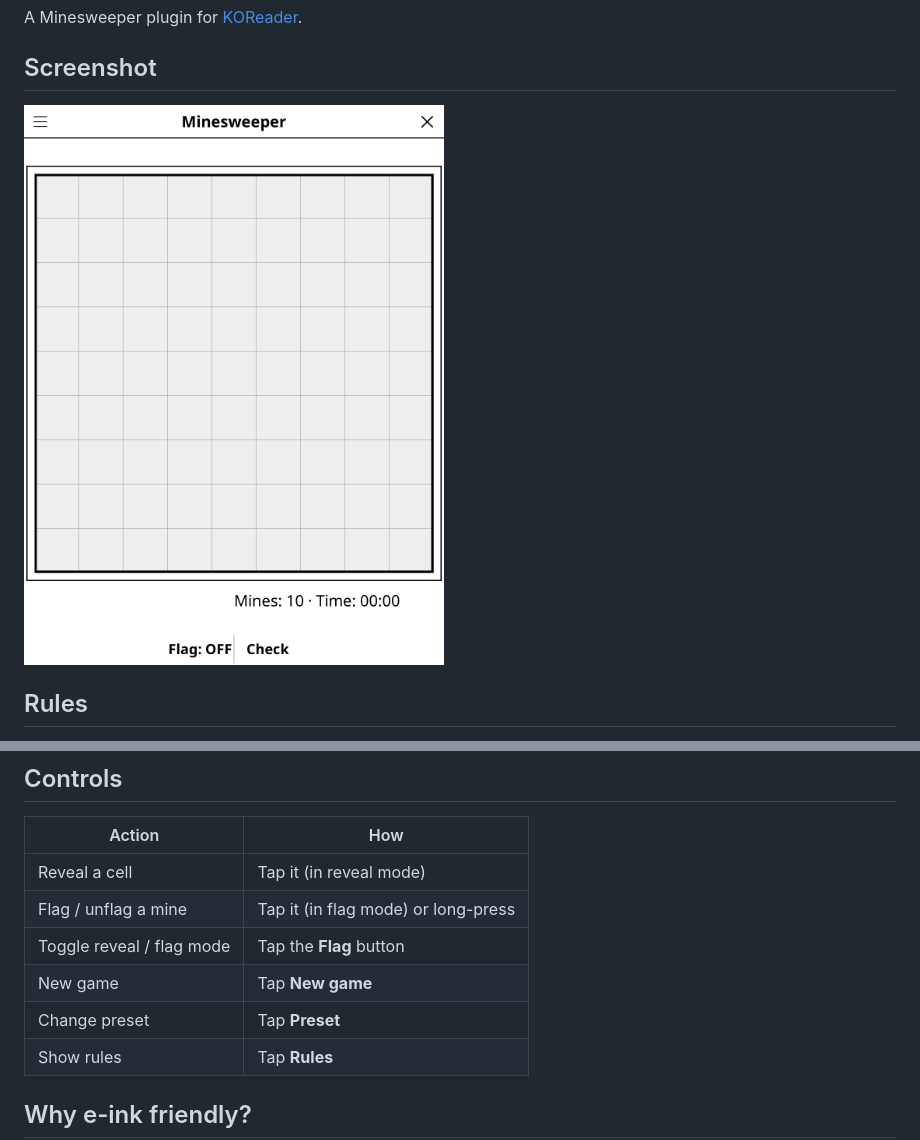
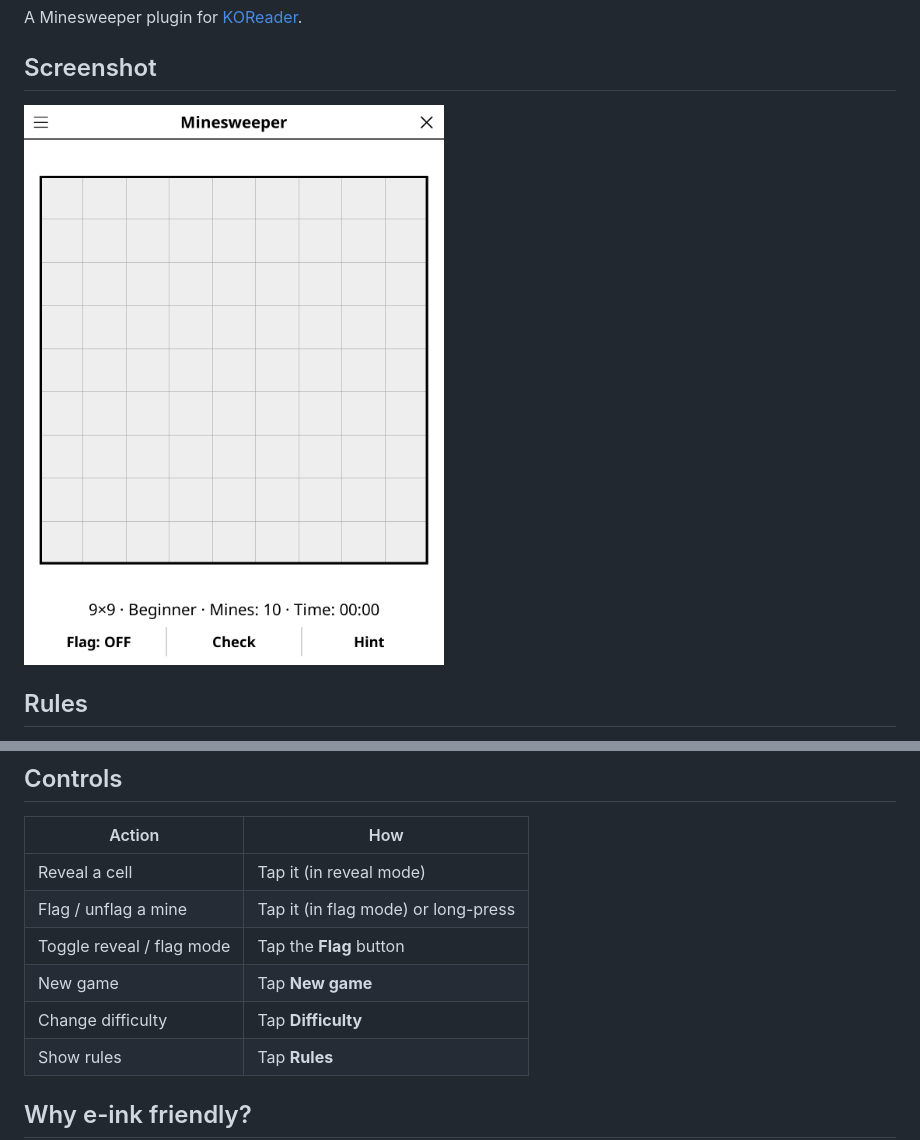
Before and after one commit to t2ym5u/minesweeper.koplugin, a Markdown page: README.md, 2 parts joined by grey strips. Rendered like a GitHub page; pictures changed too: images/minesweeper.png.

```diff
--- a/README.md
+++ b/README.md
@@ -37,7 +37,7 @@ and clear the board.
 | Flag / unflag a mine | Tap it (in flag mode) or long-press |
 | Toggle reveal / flag mode | Tap the **Flag** button |
 | New game | Tap **New game** |
-| Change preset | Tap **Preset** |
+| Change difficulty | Tap **Difficulty** |
 | Show rules | Tap **Rules** |
 
 ## Why e-ink friendly?
```
Also changed, not shown: CHANGELOG.md (+28 -0 lines), 4 other files.
